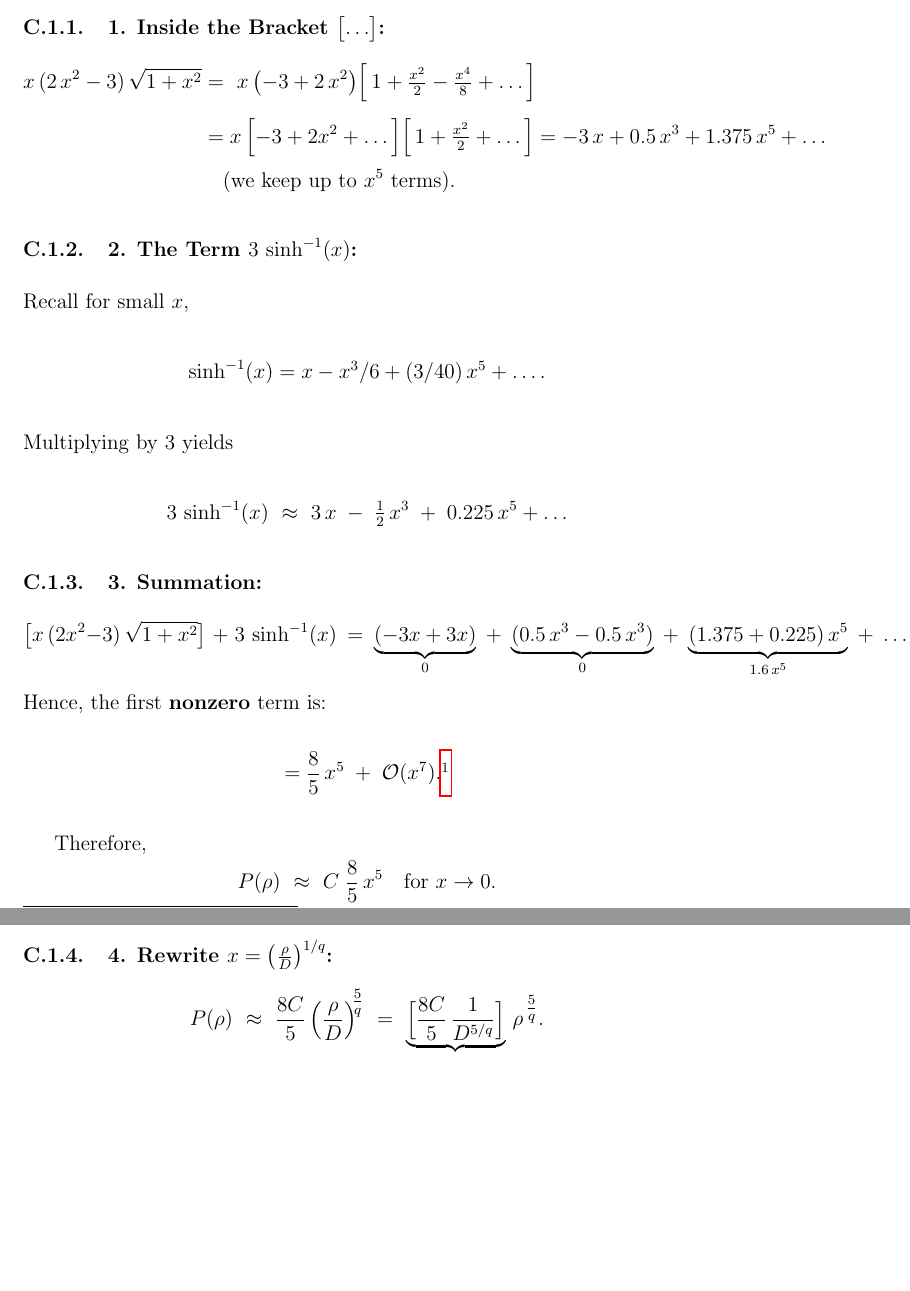
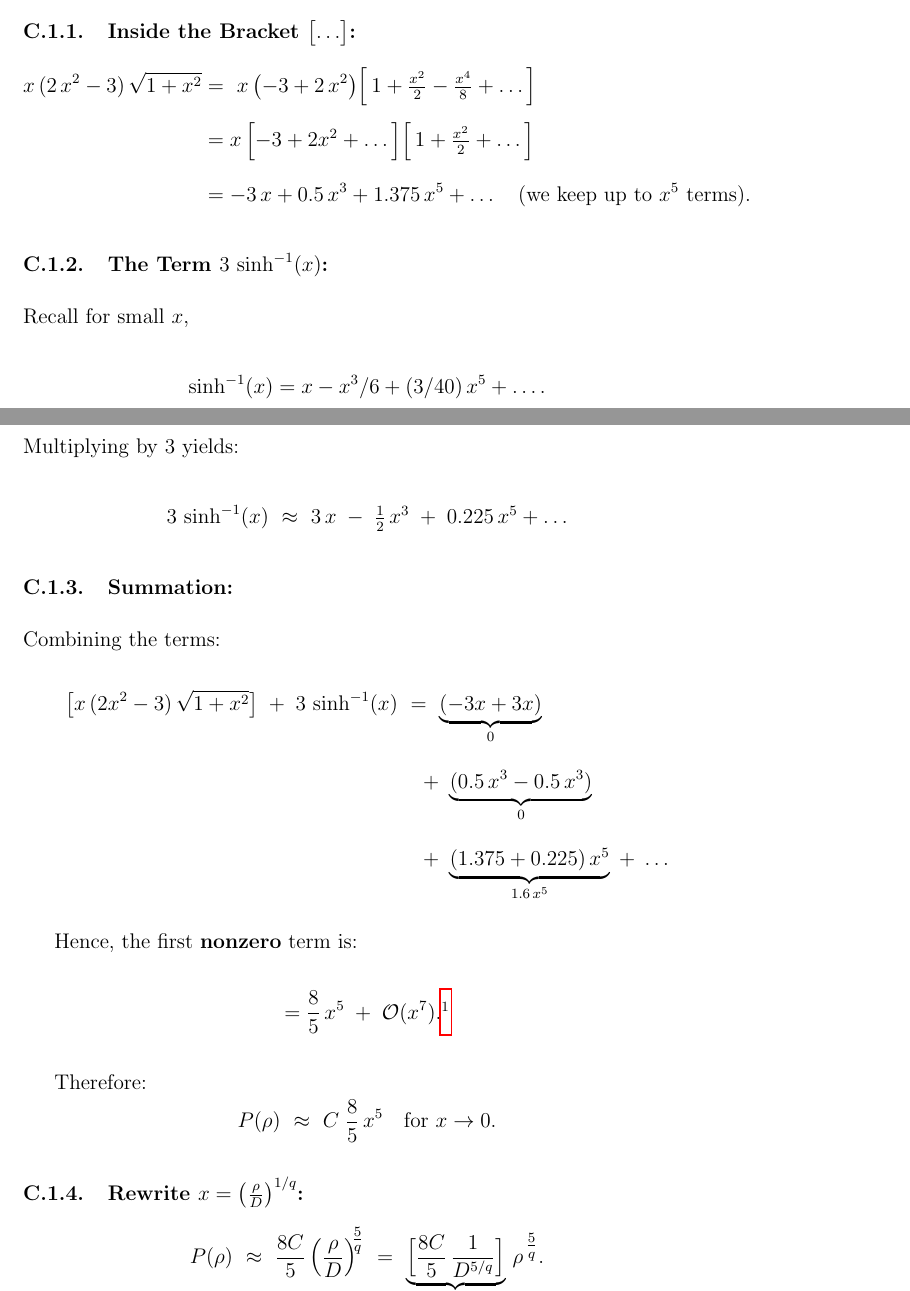
Before and after one commit to Merken19/phys414514, a LaTeX document (Final-Project_Mehmet_Eren_Erken.tex): two parts of pages 12 and 13 of 13 before the commit and two parts of pages 12 and 13 of 14 after it, joined at a grey line, cut so that both start at the same text, the shorter picture padded with empty space. Compiled offline with pdfLaTeX.

Commit message:
Formatting and 1.c TODO CURVE FIT

```diff
--- a/Final-Project_Mehmet_Eren_Erken.tex
+++ b/Final-Project_Mehmet_Eren_Erken.tex
@@ -352,7 +354,7 @@ We want the leading term for **small** \(x\). This corresponds to **low-mass** W
 
 Let’s expand, term by term, for \(x \to 0\).
 
-\subsubsection{1. Inside the Bracket \(\bigl[\ldots\bigr]\):}
+\subsubsection{Inside the Bracket \(\bigl[\ldots\bigr]\):}
 
 \[
 \begin{aligned}
@@ -364,43 +366,49 @@ x\,\bigl(-3 + 2\,x^2\bigr)
 &=
 x\,\Bigl[-3 + 2x^2 + \dots\Bigr]
 \Bigl[\,1 + \tfrac{x^2}{2} + \dots\Bigr]
-=
+\\[4pt]
+&=
 -3\,x + 0.5\,x^3 + 1.375\,x^5 + \dots
-\\[-2pt]
-&\quad(\text{we keep up to }x^5\text{ terms}).
+\quad(\text{we keep up to }x^5\text{ terms}).
 \end{aligned}
 \]
 
-\subsubsection{2. The Term \(3\,\sinh^{-1}(x)\):}
+\subsubsection{The Term \(3\,\sinh^{-1}(x)\):}
 
 Recall for small \(x\),
 \[
 \sinh^{-1}(x) = x - x^3/6 + (3/40)\,x^5 + \dots.
 \]
-Multiplying by 3 yields
+Multiplying by 3 yields:
 \[
 3\,\sinh^{-1}(x)
 ~\approx~
 3\,x \;-\;\tfrac{1}{2}\,x^3 \;+\; 0.225\,x^5 + \dots
 \]
 
-\subsubsection{3. Summation:}
+\subsubsection{Summation:}
 
+Combining the terms:
 \[
+\begin{aligned}
 \bigl[x\,(2x^2-3)\,\sqrt{1+x^2}\bigr]
 \;+\; 3\,\sinh^{-1}(x)
-~=~
+&~=~
 \underbrace{(-3x + 3x)}_{0}
-\;+\;\underbrace{(0.5\,x^3 - 0.5\,x^3)}_{0}
-\;+\;\underbrace{(1.375 + 0.225)\,x^5}_{1.6\,x^5}
+\\[6pt]
+&\quad+\; \underbrace{(0.5\,x^3 - 0.5\,x^3)}_{0}
+\\[6pt]
+&\quad+\; \underbrace{(1.375 + 0.225)\,x^5}_{1.6\,x^5}
 \;+\;\dots
+\end{aligned}
 \]
+
 Hence, the first \textbf{nonzero} term is:
 \[
 = \frac{8}{5}\,x^5 \;+\;\mathcal{O}(x^7).\footnote{This derivation is also done by symbolic calculations through \texttt{sympy} in \href{Newton.ipynb}{Newton.ipynb part C.1} through series expansion.}
 \]
 
-Therefore,
+Therefore:
 \[
 P(\rho)
 ~\approx~
@@ -408,8 +416,7 @@ C\;\frac{8}{5}\,x^5
 \quad\text{for }x\to0.
 \]
 
-
-\subsubsection{4. Rewrite \(x = \bigl(\tfrac{\rho}{D}\bigr)^{1/q}\):}
+\subsubsection{Rewrite \(x = \bigl(\tfrac{\rho}{D}\bigr)^{1/q}\):}
 
 \[
 P(\rho)
```
Also changed, not shown: Final-Project_Mehmet_Eren_Erken.pdf, Final-Project_Mehmet_Eren_Erken.tex (6 more changed lines), 3 other files.
